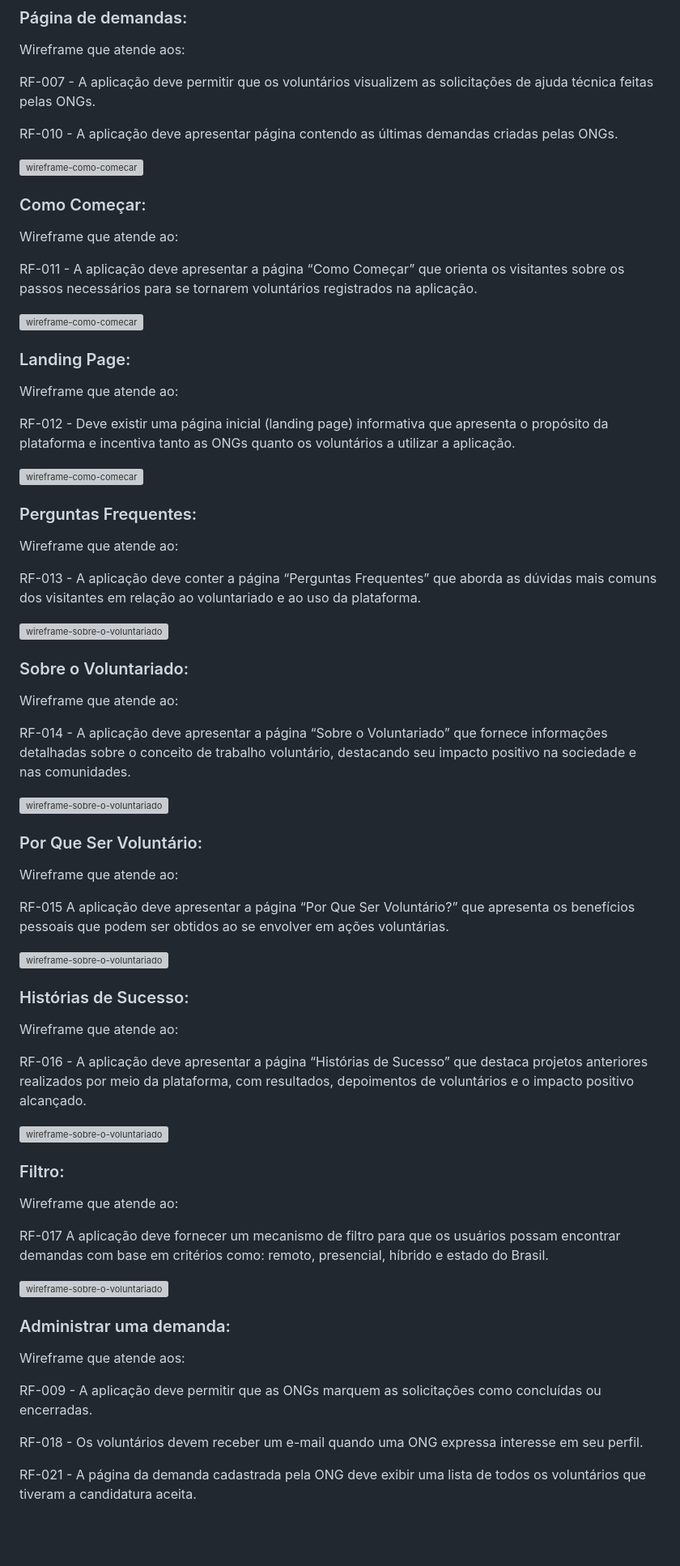
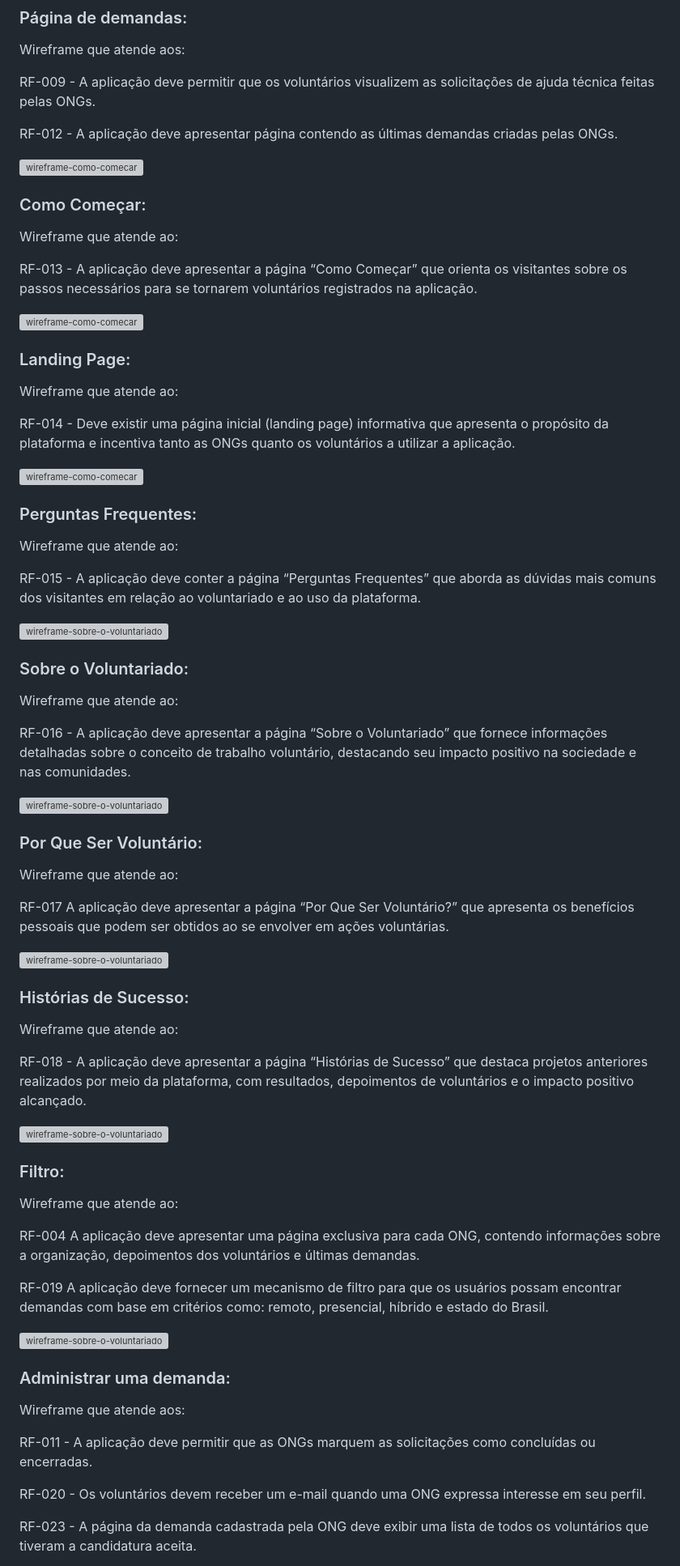
Before and after one commit to ICEI-PUC-Minas-PMV-SI/pmv-si-2023-2-pe1-t2-conecta, a Markdown page: docs/interface.md, the part around the change printed below. Shown: that part at 81% size. Drawn GitHub-style; blank space fills up the shorter version; grey boxes are pictures that could not be loaded.

Commit message:
novos RF
foi adicionado mais dois RF e reorganizado novamente
RF referente a pagina da ONG
RF referente a Administrar Demandas

```diff
--- a/docs/interface.md
+++ b/docs/interface.md
@@ -67,9 +67,9 @@ RF-008 - Os voluntários devem poder se voluntariar por meio de formulário de c
 
 Wireframe que atende aos:
 
-RF-007 - A aplicação deve permitir que os voluntários visualizem as solicitações de ajuda técnica feitas pelas ONGs.
+RF-009 - A aplicação deve permitir que os voluntários visualizem as solicitações de ajuda técnica feitas pelas ONGs.
 
-RF-010 - A aplicação deve apresentar página contendo as últimas demandas criadas pelas ONGs.
+RF-012 - A aplicação deve apresentar página contendo as últimas demandas criadas pelas ONGs.
 
 ![wireframe-como-comecar](./img/wireframes/página-de-demandas.png)
 
@@ -77,7 +77,7 @@ RF-010 - A aplicação deve apresentar página contendo as últimas demandas cri
 
 Wireframe que atende ao:
 
-RF-011 - A aplicação deve apresentar a página “Como Começar” que orienta os visitantes sobre os passos necessários para se tornarem voluntários registrados na aplicação.
+RF-013 - A aplicação deve apresentar a página “Como Começar” que orienta os visitantes sobre os passos necessários para se tornarem voluntários registrados na aplicação.
 
 ![wireframe-como-comecar](./img/wireframes/como-comecar.png)
 
@@ -85,7 +85,7 @@ RF-011 - A aplicação deve apresentar a página “Como Começar” que orienta
 
 Wireframe que atende ao:
 
-RF-012 - Deve existir uma página inicial (landing page) informativa que apresenta o propósito da plataforma e incentiva tanto as ONGs quanto os voluntários a utilizar a aplicação.
+RF-014 - Deve existir uma página inicial (landing page) informativa que apresenta o propósito da plataforma e incentiva tanto as ONGs quanto os voluntários a utilizar a aplicação.
 
 ![wireframe-como-comecar](./img/wireframes/landing-page.png)
 
@@ -93,7 +93,7 @@ RF-012 - Deve existir uma página inicial (landing page) informativa que apresen
 
 Wireframe que atende ao:
 
-RF-013 - A aplicação deve conter a página “Perguntas Frequentes” que aborda as dúvidas mais comuns dos visitantes em relação ao voluntariado e ao uso da plataforma.
+RF-015 - A aplicação deve conter a página “Perguntas Frequentes” que aborda as dúvidas mais comuns dos visitantes em relação ao voluntariado e ao uso da plataforma.
 
 ![wireframe-sobre-o-voluntariado](./img/wireframes/perguntas-frequentes.png)
 
@@ -101,7 +101,7 @@ RF-013 - A aplicação deve conter a página “Perguntas Frequentes” que abor
 
 Wireframe que atende ao:
 
-RF-014 - A aplicação deve apresentar a página “Sobre o Voluntariado” que fornece informações detalhadas sobre o conceito de trabalho voluntário, destacando seu impacto positivo na sociedade e nas comunidades.
+RF-016 - A aplicação deve apresentar a página “Sobre o Voluntariado” que fornece informações detalhadas sobre o conceito de trabalho voluntário, destacando seu impacto positivo na sociedade e nas comunidades.
 
 ![wireframe-sobre-o-voluntariado](./img/wireframes/sobre-o-voluntariado.png)
 
@@ -109,7 +109,7 @@ RF-014 - A aplicação deve apresentar a página “Sobre o Voluntariado” que
 
 Wireframe que atende ao:
 
-RF-015	A aplicação deve apresentar a página “Por Que Ser Voluntário?” que apresenta os benefícios pessoais que podem ser obtidos ao se envolver em ações voluntárias.
+RF-017	A aplicação deve apresentar a página “Por Que Ser Voluntário?” que apresenta os benefícios pessoais que podem ser obtidos ao se envolver em ações voluntárias.
 
 ![wireframe-sobre-o-voluntariado](./img/wireframes/por-que-ser-voluntário_.png)
 
@@ -117,7 +117,7 @@ RF-015	A aplicação deve apresentar a página “Por Que Ser Voluntário?” qu
 
 Wireframe que atende ao:
 
-RF-016 - A aplicação deve apresentar a página “Histórias de Sucesso” que destaca projetos anteriores realizados por meio da plataforma, com resultados, depoimentos de voluntários e o impacto positivo alcançado.
+RF-018 - A aplicação deve apresentar a página “Histórias de Sucesso” que destaca projetos anteriores realizados por meio da plataforma, com resultados, depoimentos de voluntários e o impacto positivo alcançado.
 
 ![wireframe-sobre-o-voluntariado](./img/wireframes/histórias-de-sucesso.png)
 
@@ -125,7 +125,9 @@ RF-016 - A aplicação deve apresentar a página “Histórias de Sucesso” que
 
 Wireframe que atende ao:
 
-RF-017	A aplicação deve fornecer um mecanismo de filtro para que os usuários possam encontrar demandas com base em critérios como: remoto, presencial, híbrido e estado do Brasil.
+RF-004 A aplicação deve apresentar uma página exclusiva para cada ONG, contendo informações sobre a organização, depoimentos dos voluntários e últimas demandas.
+
+RF-019	A aplicação deve fornecer um mecanismo de filtro para que os usuários possam encontrar demandas com base em critérios como: remoto, presencial, híbrido e estado do Brasil.
 
 ![wireframe-sobre-o-voluntariado](./img/wireframes/filtro.png)
 
@@ -133,9 +135,9 @@ RF-017	A aplicação deve fornecer um mecanismo de filtro para que os usuários
 
 Wireframe que atende aos:
 
-RF-009 - A aplicação deve permitir que as ONGs marquem as solicitações como concluídas ou encerradas.
+RF-011 - A aplicação deve permitir que as ONGs marquem as solicitações como concluídas ou encerradas.
 
-RF-018 - Os voluntários devem receber um e-mail quando uma ONG expressa interesse em seu perfil.
+RF-020 - Os voluntários devem receber um e-mail quando uma ONG expressa interesse em seu perfil.
 
-RF-021 - A página da demanda cadastrada pela ONG deve exibir uma lista de todos os voluntários que tiveram a candidatura aceita.
+RF-023 - A página da demanda cadastrada pela ONG deve exibir uma lista de todos os voluntários que tiveram a candidatura aceita.
 
```
Also changed, not shown: other parts of docs/interface.md (+9 -7 lines), docs/development.md (+21 -19 lines), docs/especification.md (+23 -21 lines).
